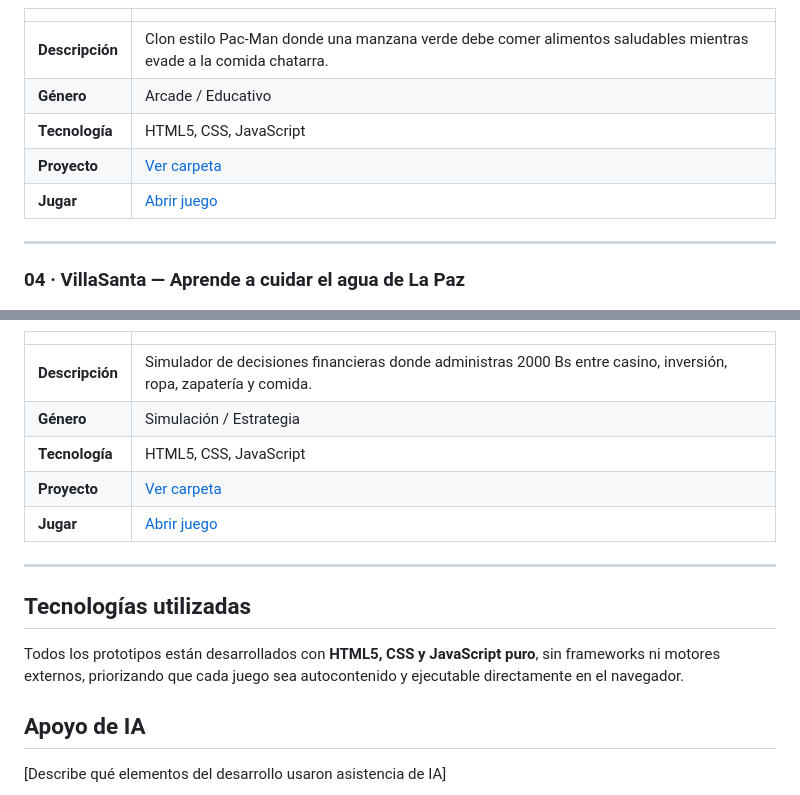
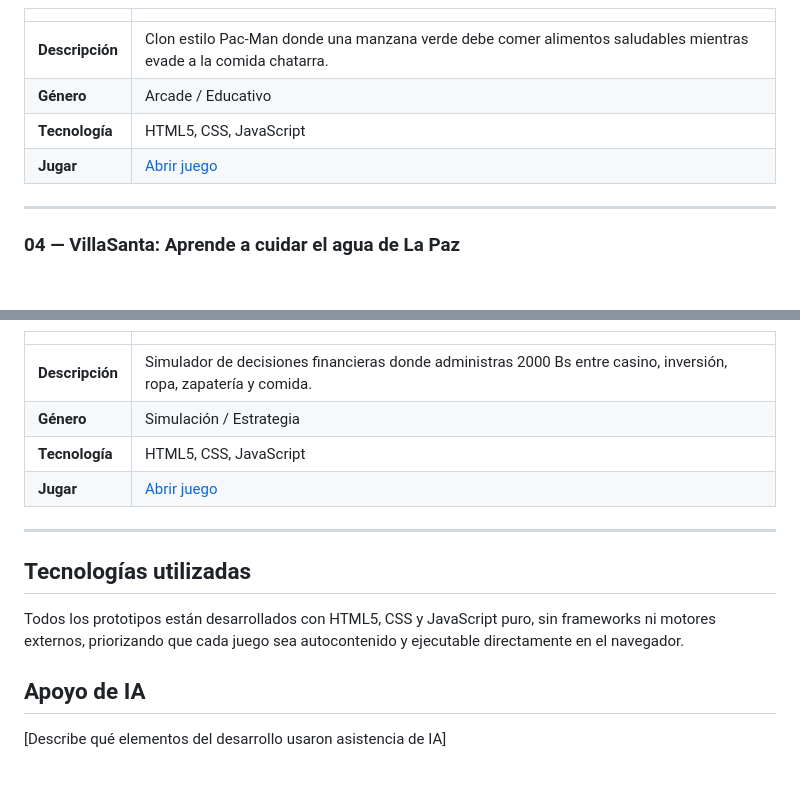
Before and after one commit to Cristhian-Laime/Portafolio-Game-Development, a Markdown page: README.md, 2 parts joined by grey strips. GitHub-like rendering.

```diff
--- a/README.md
+++ b/README.md
@@ -51,12 +54,12 @@ Este repositorio reúne los prototipos y videojuegos desarrollados durante las p
 | **Descripción** | Clon estilo Pac-Man donde una manzana verde debe comer alimentos saludables mientras evade a la comida chatarra. |
 | **Género** | Arcade / Educativo |
 | **Tecnología** | HTML5, CSS, JavaScript |
-| **Proyecto** | [Ver carpeta](./juego-03-manzana-copacabana) |
 | **Jugar** | [Abrir juego](<./juego-03-manzana-copacabana/build/Manzana Copacabana.html>) |
 
 ---
 
-### 04 · VillaSanta — Aprende a cuidar el agua de La Paz
+### 04 — VillaSanta: Aprende a cuidar el agua de La Paz
+
 ![Inicio](juego-04-villasanta/screenshots/inicio.png)
 
 | | |
@@ -82,14 +93,13 @@ Este repositorio reúne los prototipos y videojuegos desarrollados durante las p
 | **Descripción** | Simulador de decisiones financieras donde administras 2000 Bs entre casino, inversión, ropa, zapatería y comida. |
 | **Género** | Simulación / Estrategia |
 | **Tecnología** | HTML5, CSS, JavaScript |
-| **Proyecto** | [Ver carpeta](./juego-06-ambar-club) |
 | **Jugar** | [Abrir juego](<./juego-06-ambar-club/build/Ambar Casino & Club.html>) |
 
 ---
 
 ## Tecnologías utilizadas
 
-Todos los prototipos están desarrollados con **HTML5, CSS y JavaScript puro**, sin frameworks ni motores externos, priorizando que cada juego sea autocontenido y ejecutable directamente en el navegador.
+Todos los prototipos están desarrollados con HTML5, CSS y JavaScript puro, sin frameworks ni motores externos, priorizando que cada juego sea autocontenido y ejecutable directamente en el navegador.
 
 ## Apoyo de IA
 
```
Also changed, not shown: other parts of README.md (+22 -11 lines).
